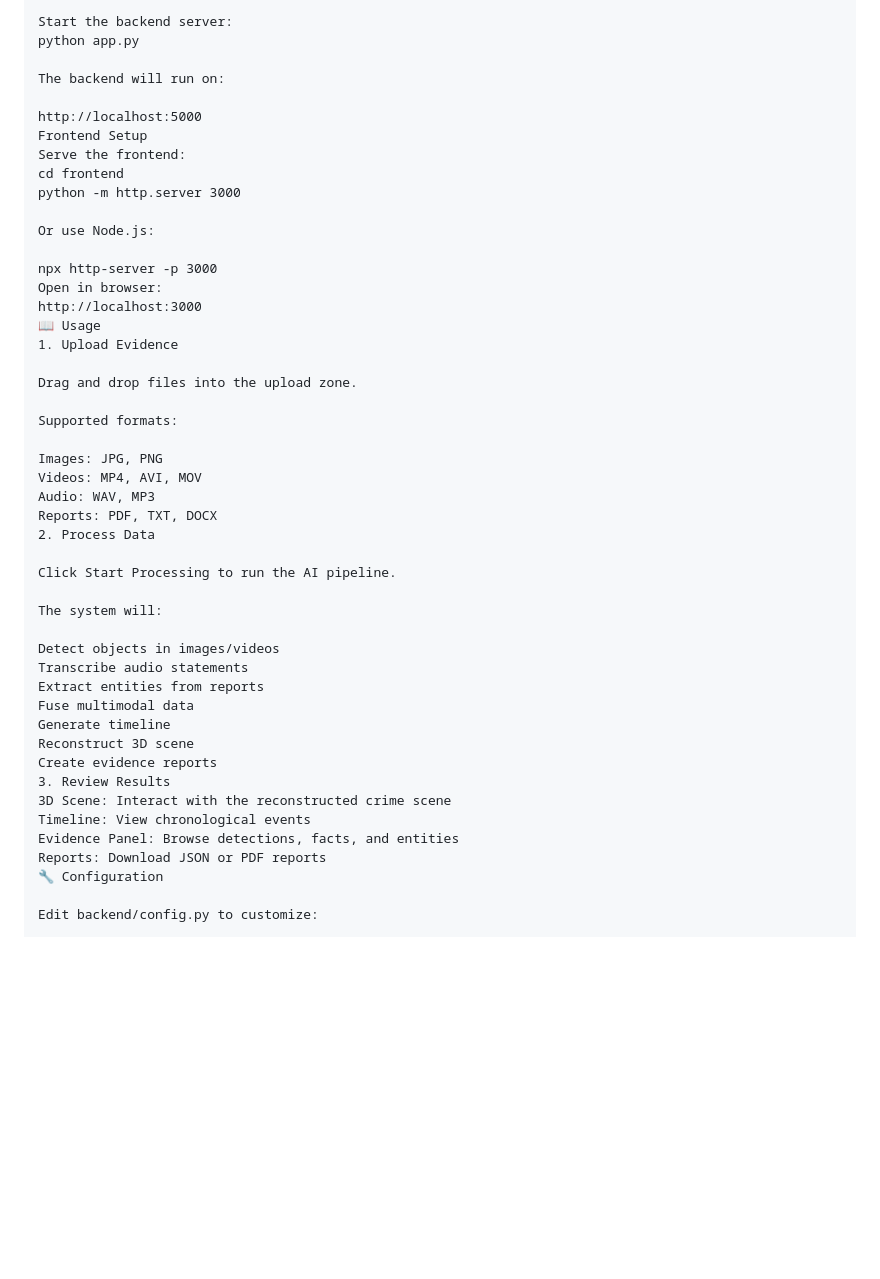
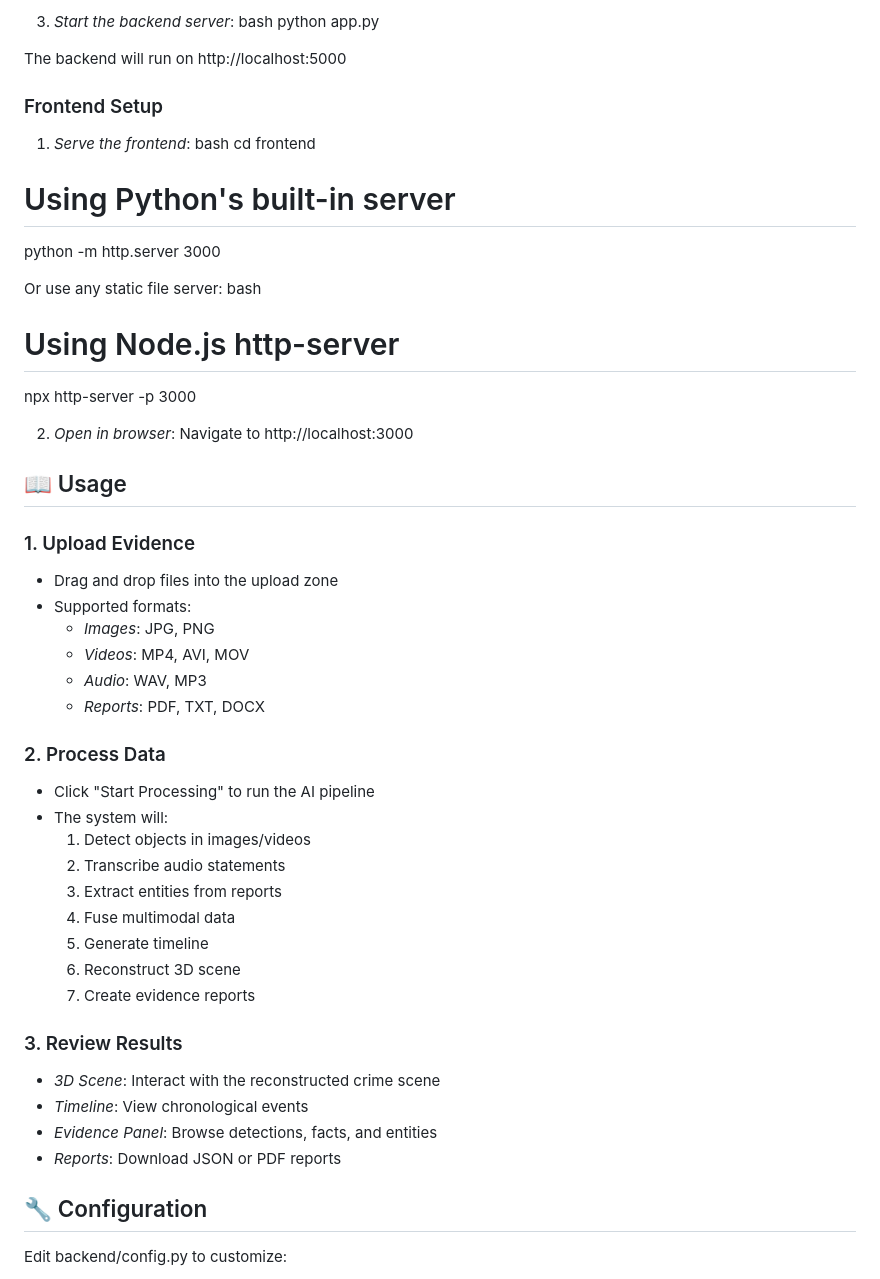
Before and after one commit to MounikaDongari16/CrimeVision-AI-Multimodal-Forensic-Analysis, a Markdown page: README.md, the part around one of its changes. GitHub-like rendering; blank space fills up the shorter version.

```diff
--- a/README.md
+++ b/README.md
@@ -91,50 +92,61 @@ Ensure you have sufficient disk space for the required models.
 
-Start the backend server:
+
+3. *Start the backend server*:
+bash
 python app.py
 
-The backend will run on:
 
-http://localhost:5000
-Frontend Setup
-Serve the frontend:
+The backend will run on http://localhost:5000
+
+### Frontend Setup
+
+1. *Serve the frontend*:
+bash
 cd frontend
+# Using Python's built-in server
 python -m http.server 3000
 
-Or use Node.js:
 
+Or use any static file server:
+bash
+# Using Node.js http-server
 npx http-server -p 3000
-Open in browser:
-http://localhost:3000
-📖 Usage
-1. Upload Evidence
 
-Drag and drop files into the upload zone.
 
-Supported formats:
+2. *Open in browser*:
+Navigate to http://localhost:3000
 
-Images: JPG, PNG
-Videos: MP4, AVI, MOV
-Audio: WAV, MP3
-Reports: PDF, TXT, DOCX
-2. Process Data
+## 📖 Usage
 
-Click Start Processing to run the AI pipeline.
+### 1. Upload Evidence
 
-The system will:
+- Drag and drop files into the upload zone
+- Supported formats:
+  - *Images*: JPG, PNG
+  - *Videos*: MP4, AVI, MOV
+  - *Audio*: WAV, MP3
+  - *Reports*: PDF, TXT, DOCX
 
-Detect objects in images/videos
-Transcribe audio statements
-Extract entities from reports
-Fuse multimodal data
-Generate timeline
-Reconstruct 3D scene
-Create evidence reports
-3. Review Results
-3D Scene: Interact with the reconstructed crime scene
-Timeline: View chronological events
-Evidence Panel: Browse detections, facts, and entities
-Reports: Download JSON or PDF reports
-🔧 Configuration
+### 2. Process Data
+
+- Click "Start Processing" to run the AI pipeline
+- The system will:
+  1. Detect objects in images/videos
+  2. Transcribe audio statements
+  3. Extract entities from reports
+  4. Fuse multimodal data
+  5. Generate timeline
+  6. Reconstruct 3D scene
+  7. Create evidence reports
+
+### 3. Review Results
+
+- *3D Scene*: Interact with the reconstructed crime scene
+- *Timeline*: View chronological events
+- *Evidence Panel*: Browse detections, facts, and entities
+- *Reports*: Download JSON or PDF reports
+
+## 🔧 Configuration
 
 Edit backend/config.py to customize:
 
```
Also changed, not shown: other parts of README.md (+129 -120 lines).
